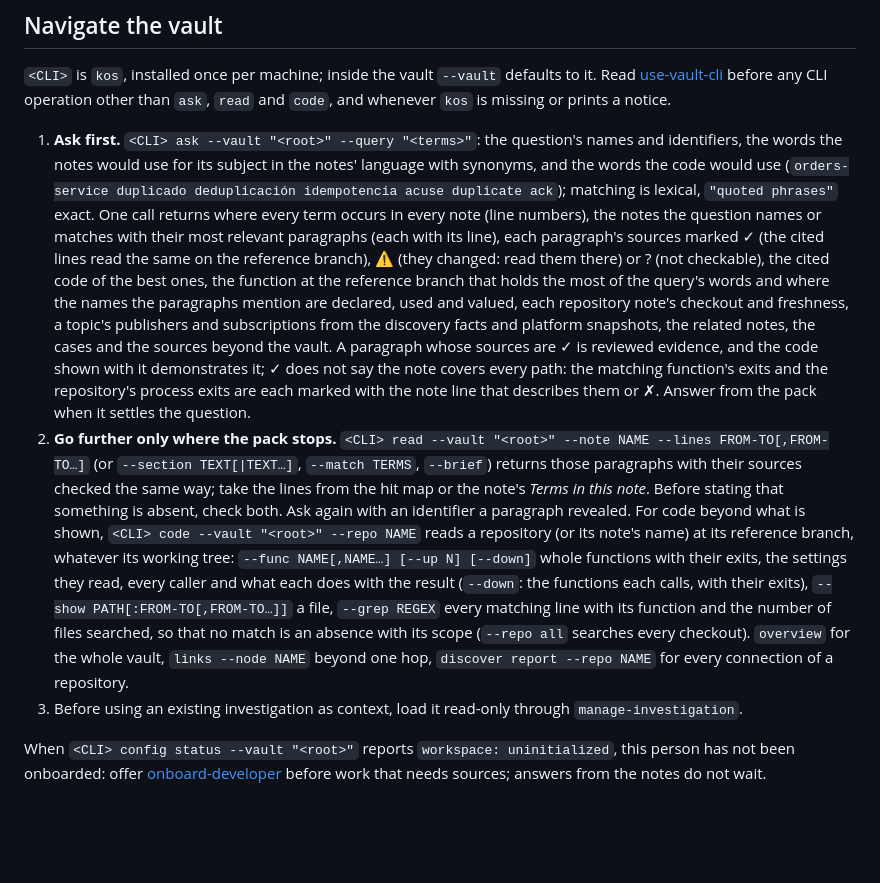
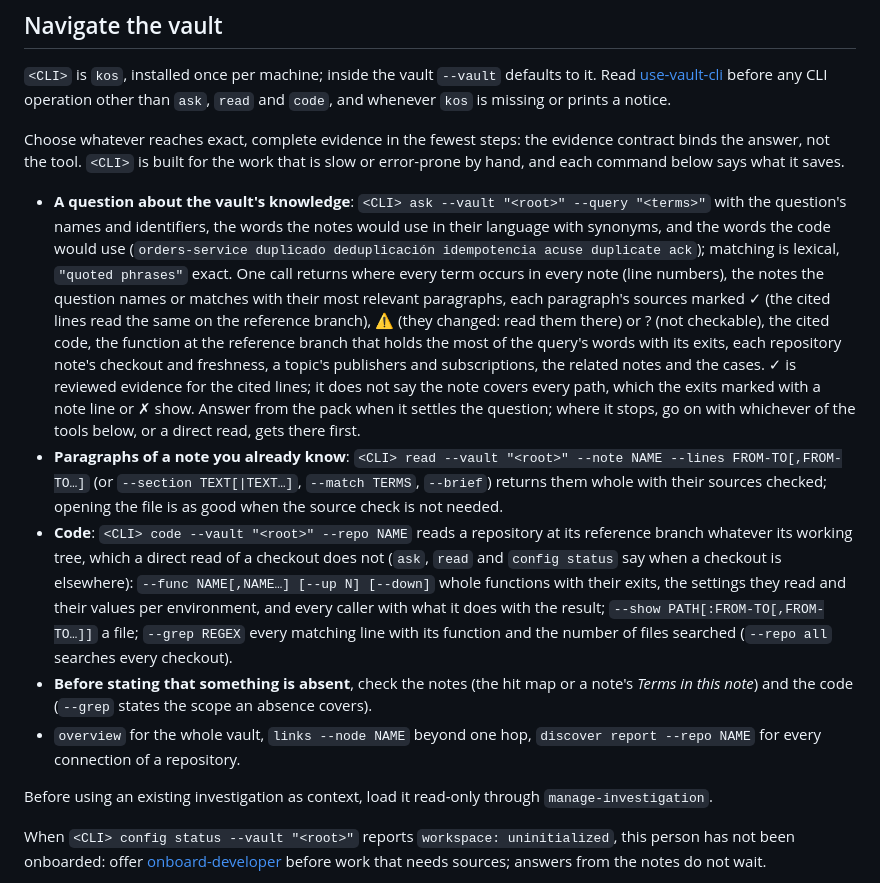
Before and after one commit to rendis/knowledge-os, a Markdown page: kernel/AGENTS.md, the part around the change. GitHub-like rendering; blank space fills up the shorter version.

Commit message:
fix(kernel): the router describes when kos saves work instead of imposing it
Agents choose whatever reaches exact, complete evidence in the fewest steps;
the evidence contract binds the answer, not the tool.

```diff
--- a/kernel/AGENTS.md
+++ b/kernel/AGENTS.md
@@ -35,9 +35,15 @@ Load @AGENTS.personal.md from the vault root when present, before classifying re
 
 `<CLI>` is `kos`, installed once per machine; inside the vault `--vault` defaults to it. Read [use-vault-cli](.agents/skills/use-vault-cli/SKILL.md) before any CLI operation other than `ask`, `read` and `code`, and whenever `kos` is missing or prints a notice.
 
-1. **Ask first.** `<CLI> ask --vault "<root>" --query "<terms>"`: the question's names and identifiers, the words the notes would use for its subject in the notes' language with synonyms, and the words the code would use (`orders-service duplicado deduplicación idempotencia acuse duplicate ack`); matching is lexical, `"quoted phrases"` exact. One call returns where every term occurs in every note (line numbers), the notes the question names or matches with their most relevant paragraphs (each with its line), each paragraph's sources marked ✓ (the cited lines read the same on the reference branch), ⚠ (they changed: read them there) or ? (not checkable), the cited code of the best ones, the function at the reference branch that holds the most of the query's words and where the names the paragraphs mention are declared, used and valued, each repository note's checkout and freshness, a topic's publishers and subscriptions from the discovery facts and platform snapshots, the related notes, the cases and the sources beyond the vault. A paragraph whose sources are ✓ is reviewed evidence, and the code shown with it demonstrates it; ✓ does not say the note covers every path: the matching function's exits and the repository's process exits are each marked with the note line that describes them or ✗. Answer from the pack when it settles the question.
-2. **Go further only where the pack stops.** `<CLI> read --vault "<root>" --note NAME --lines FROM-TO[,FROM-TO…]` (or `--section TEXT[|TEXT…]`, `--match TERMS`, `--brief`) returns those paragraphs with their sources checked the same way; take the lines from the hit map or the note's *Terms in this note*. Before stating that something is absent, check both. Ask again with an identifier a paragraph revealed. For code beyond what is shown, `<CLI> code --vault "<root>" --repo NAME` reads a repository (or its note's name) at its reference branch, whatever its working tree: `--func NAME[,NAME…] [--up N] [--down]` whole functions with their exits, the settings they read, every caller and what each does with the result (`--down`: the functions each calls, with their exits), `--show PATH[:FROM-TO[,FROM-TO…]]` a file, `--grep REGEX` every matching line with its function and the number of files searched, so that no match is an absence with its scope (`--repo all` searches every checkout). `overview` for the whole vault, `links --node NAME` beyond one hop, `discover report --repo NAME` for every connection of a repository.
-3. Before using an existing investigation as context, load it read-only through `manage-investigation`.
+Choose whatever reaches exact, complete evidence in the fewest steps: the evidence contract binds the answer, not the tool. `<CLI>` is built for the work that is slow or error-prone by hand, and each command below says what it saves.
+
+- **A question about the vault's knowledge**: `<CLI> ask --vault "<root>" --query "<terms>"` with the question's names and identifiers, the words the notes would use in their language with synonyms, and the words the code would use (`orders-service duplicado deduplicación idempotencia acuse duplicate ack`); matching is lexical, `"quoted phrases"` exact. One call returns where every term occurs in every note (line numbers), the notes the question names or matches with their most relevant paragraphs, each paragraph's sources marked ✓ (the cited lines read the same on the reference branch), ⚠ (they changed: read them there) or ? (not checkable), the cited code, the function at the reference branch that holds the most of the query's words with its exits, each repository note's checkout and freshness, a topic's publishers and subscriptions, the related notes and the cases. ✓ is reviewed evidence for the cited lines; it does not say the note covers every path, which the exits marked with a note line or ✗ show. Answer from the pack when it settles the question; where it stops, go on with whichever of the tools below, or a direct read, gets there first.
+- **Paragraphs of a note you already know**: `<CLI> read --vault "<root>" --note NAME --lines FROM-TO[,FROM-TO…]` (or `--section TEXT[|TEXT…]`, `--match TERMS`, `--brief`) returns them whole with their sources checked; opening the file is as good when the source check is not needed.
+- **Code**: `<CLI> code --vault "<root>" --repo NAME` reads a repository at its reference branch whatever its working tree, which a direct read of a checkout does not (`ask`, `read` and `config status` say when a checkout is elsewhere): `--func NAME[,NAME…] [--up N] [--down]` whole functions with their exits, the settings they read and their values per environment, and every caller with what it does with the result; `--show PATH[:FROM-TO[,FROM-TO…]]` a file; `--grep REGEX` every matching line with its function and the number of files searched (`--repo all` searches every checkout).
+- **Before stating that something is absent**, check the notes (the hit map or a note's *Terms in this note*) and the code (`--grep` states the scope an absence covers).
+- `overview` for the whole vault, `links --node NAME` beyond one hop, `discover report --repo NAME` for every connection of a repository.
+
+Before using an existing investigation as context, load it read-only through `manage-investigation`.
 
 When `<CLI> config status --vault "<root>"` reports `workspace: uninitialized`, this person has not been onboarded: offer [onboard-developer](.agents/skills/onboard-developer/SKILL.md) before work that needs sources; answers from the notes do not wait.
 
```
